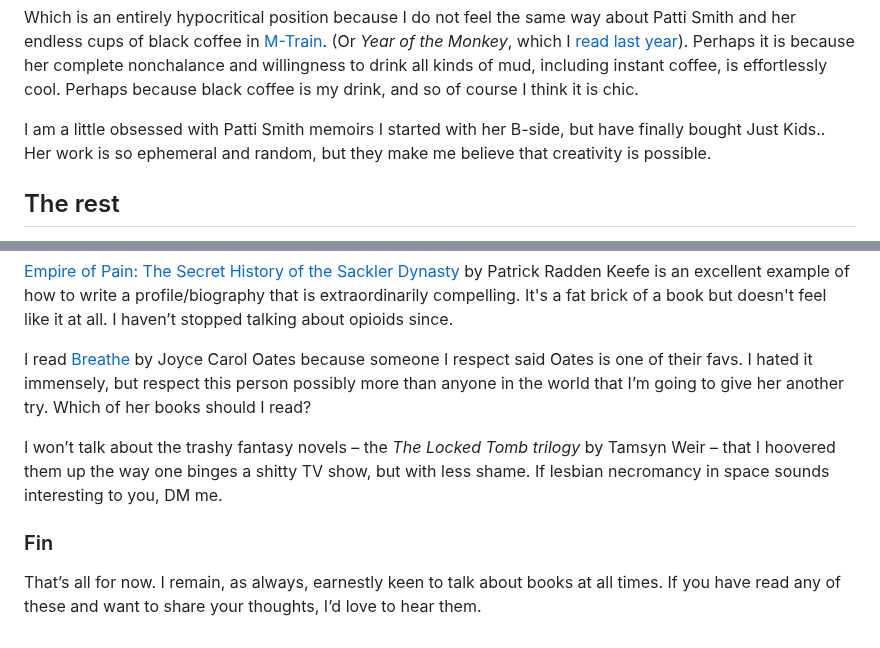
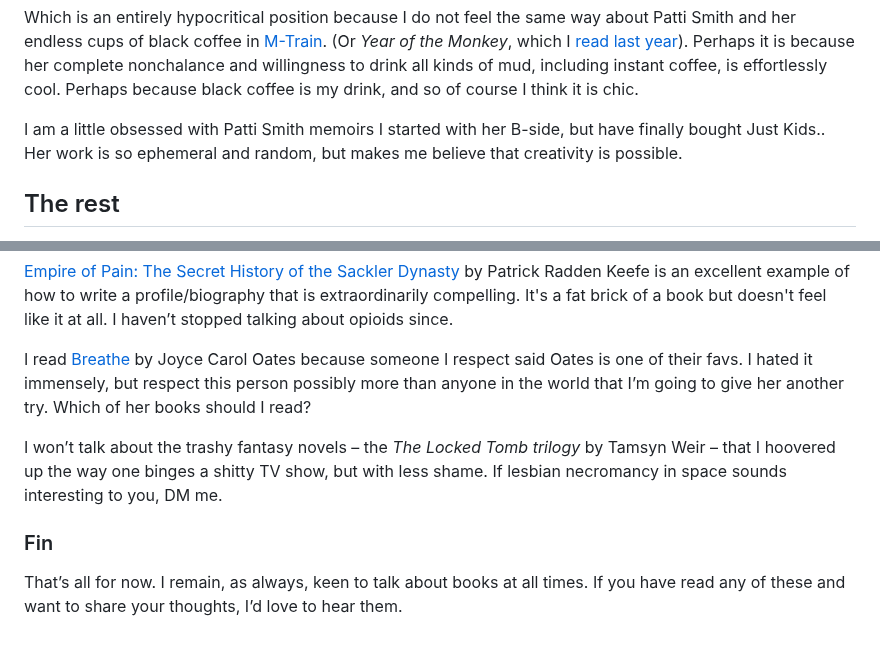
Before and after one commit to soniaturcotte/soniaturcotte.com, a Markdown page: writing/book-roundup-jan-march-2024.md, 2 parts joined by grey strips. Rendered like a GitHub page.

Commit message:
smalll edits

```diff
--- a/writing/book-roundup-jan-march-2024.md
+++ b/writing/book-roundup-jan-march-2024.md
@@ -35,7 +35,7 @@ Which is an entirely hypocritical position because I do not feel the same way ab
 
 I am a little obsessed with Patti Smith memoirs <label for="sn-patti" class="margin-toggle sidenote-number"></label>
   <input type="checkbox" id="sn-patti" class="margin-toggle"/>
-  <span class="sidenote">I started with her B-side, but have finally bought Just Kids.</span>. Her work is so ephemeral and random, but they make me believe that creativity is possible.
+  <span class="sidenote">I started with her B-side, but have finally bought Just Kids.</span>. Her work is so ephemeral and random, but makes me believe that creativity is possible.
 
 
 ## The rest
@@ -50,7 +50,8 @@ When I started East of Eden, I wondered if this was one of those racist books th
 
 I read [Breathe](https://www.harpercollins.com/products/breathe-joyce-carol-oates?variant=39727822831650) by Joyce Carol Oates because someone I respect said Oates is one of their favs. I hated it immensely, but respect this person possibly more than anyone in the world that I’m going to give her another try. Which of her books should I read?
 
-I won’t talk about the trashy fantasy novels – the *The Locked Tomb trilogy* by Tamsyn Weir – that I hoovered them up the way one binges a shitty TV show, but with less shame. If lesbian necromancy in space sounds interesting to you, DM me.
+I won’t talk about the trashy fantasy novels – the *The Locked Tomb trilogy* by Tamsyn Weir – that I hoovered up the way one binges a shitty TV show, but with less shame. If lesbian necromancy in space sounds interesting to you, DM me.
 
 ### Fin
-That’s all for now. I remain, as always, earnestly keen to talk about books at all times. If you have read any of these and want to share your thoughts, I’d love to hear them.
+
+That’s all for now. I remain, as always, keen to talk about books at all times. If you have read any of these and want to share your thoughts, I’d love to hear them.
```
